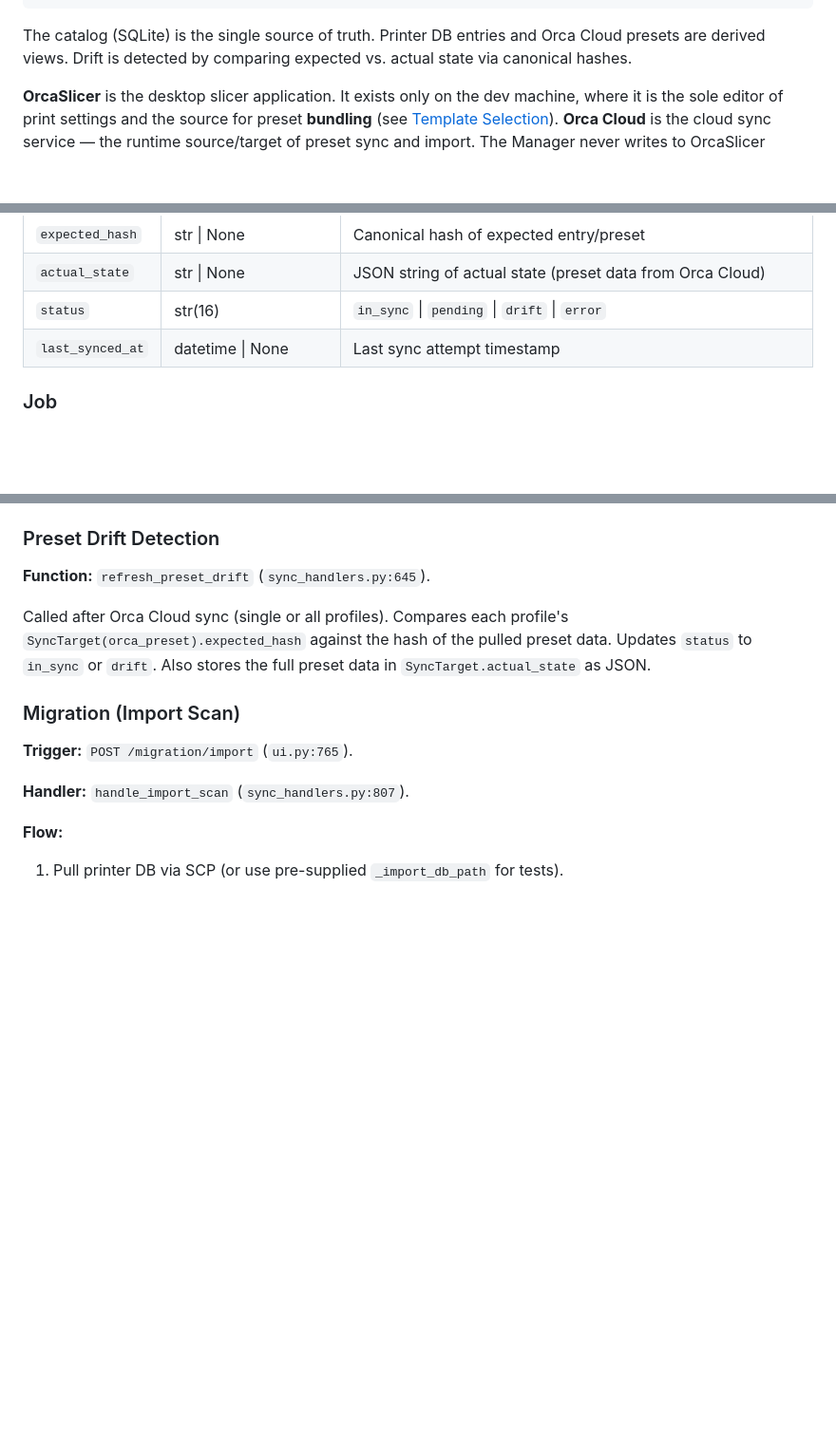
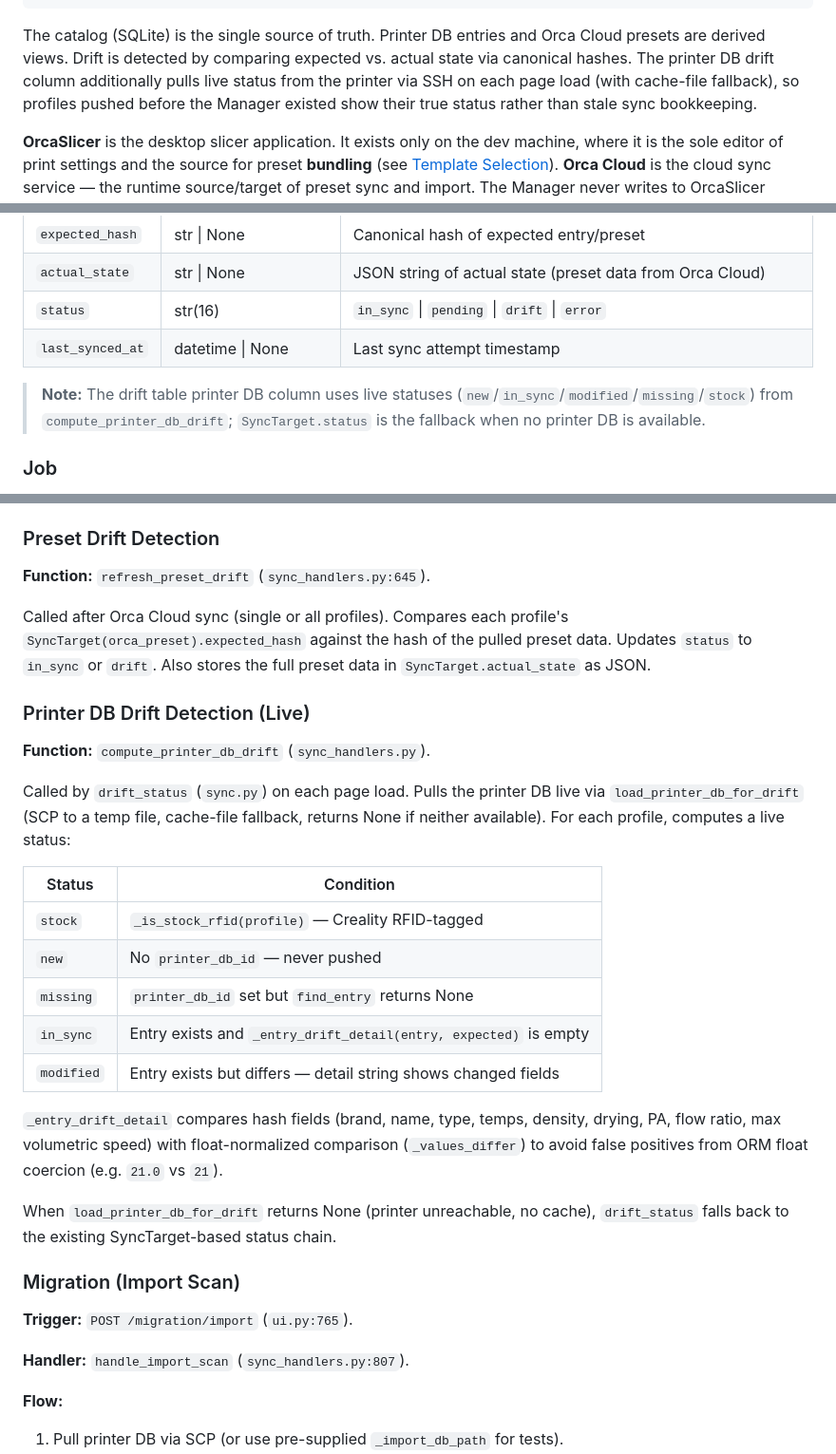
Before and after one commit to oliverzein/filament-manager, a Markdown page: docs/TECHNICAL_MANUAL.md, 3 parts joined by grey strips. Shown at 95% size. GitHub-like rendering; blank space fills up the shorter version.

Commit message:
docs: update technical manual for live printer-DB drift status

```diff
--- a/docs/TECHNICAL_MANUAL.md
+++ b/docs/TECHNICAL_MANUAL.md
@@ -62,7 +63,11 @@ deployment, and the Orca Cloud integration.
 
 The catalog (SQLite) is the single source of truth. Printer DB entries
 and Orca Cloud presets are derived views. Drift is detected by comparing
-expected vs. actual state via canonical hashes.
+expected vs. actual state via canonical hashes. The printer DB drift
+column additionally pulls live status from the printer via SSH on each
+page load (with cache-file fallback), so profiles pushed before the
+Manager existed show their true status rather than stale sync
+bookkeeping.
 
 **OrcaSlicer** is the desktop slicer application. It exists only on the
 dev machine, where it is the sole editor of print settings and the
@@ -145,6 +150,11 @@ Tracks sync state per profile per target kind.
 | `status` | str(16) | `in_sync` \| `pending` \| `drift` \| `error` |
 | `last_synced_at` | datetime \| None | Last sync attempt timestamp |
 
+> **Note:** The drift table printer DB column uses live statuses
+> (`new`/`in_sync`/`modified`/`missing`/`stock`) from
+> `compute_printer_db_drift`; `SyncTarget.status` is the fallback when
+> no printer DB is available.
+
 ### Job
 
 Job queue for sync operations. Jobs are drained synchronously inside
@@ -552,6 +562,32 @@ Called after Orca Cloud sync (single or all profiles). Compares each
 profile's `SyncTarget(orca_preset).expected_hash` against the hash of
 the pulled preset data. Updates `status` to `in_sync` or `drift`. Also
 stores the full preset data in `SyncTarget.actual_state` as JSON.
+
+### Printer DB Drift Detection (Live)
+
+**Function:** `compute_printer_db_drift` (`sync_handlers.py`).
+
+Called by `drift_status` (`sync.py`) on each page load. Pulls the
+printer DB live via `load_printer_db_for_drift` (SCP to a temp file,
+cache-file fallback, returns None if neither available). For each
+profile, computes a live status:
+
+| Status | Condition |
+|---|---|
+| `stock` | `_is_stock_rfid(profile)` — Creality RFID-tagged |
+| `new` | No `printer_db_id` — never pushed |
+| `missing` | `printer_db_id` set but `find_entry` returns None |
+| `in_sync` | Entry exists and `_entry_drift_detail(entry, expected)` is empty |
+| `modified` | Entry exists but differs — detail string shows changed fields |
+
+`_entry_drift_detail` compares hash fields (brand, name, type, temps,
+density, drying, PA, flow ratio, max volumetric speed) with
+float-normalized comparison (`_values_differ`) to avoid false positives
+from ORM float coercion (e.g. `21.0` vs `21`).
+
+When `load_printer_db_for_drift` returns None (printer unreachable, no
+cache), `drift_status` falls back to the existing SyncTarget-based
+status chain.
 
 ### Migration (Import Scan)
 
```
Also changed, not shown: other parts of docs/TECHNICAL_MANUAL.md (+5 -7 lines).
